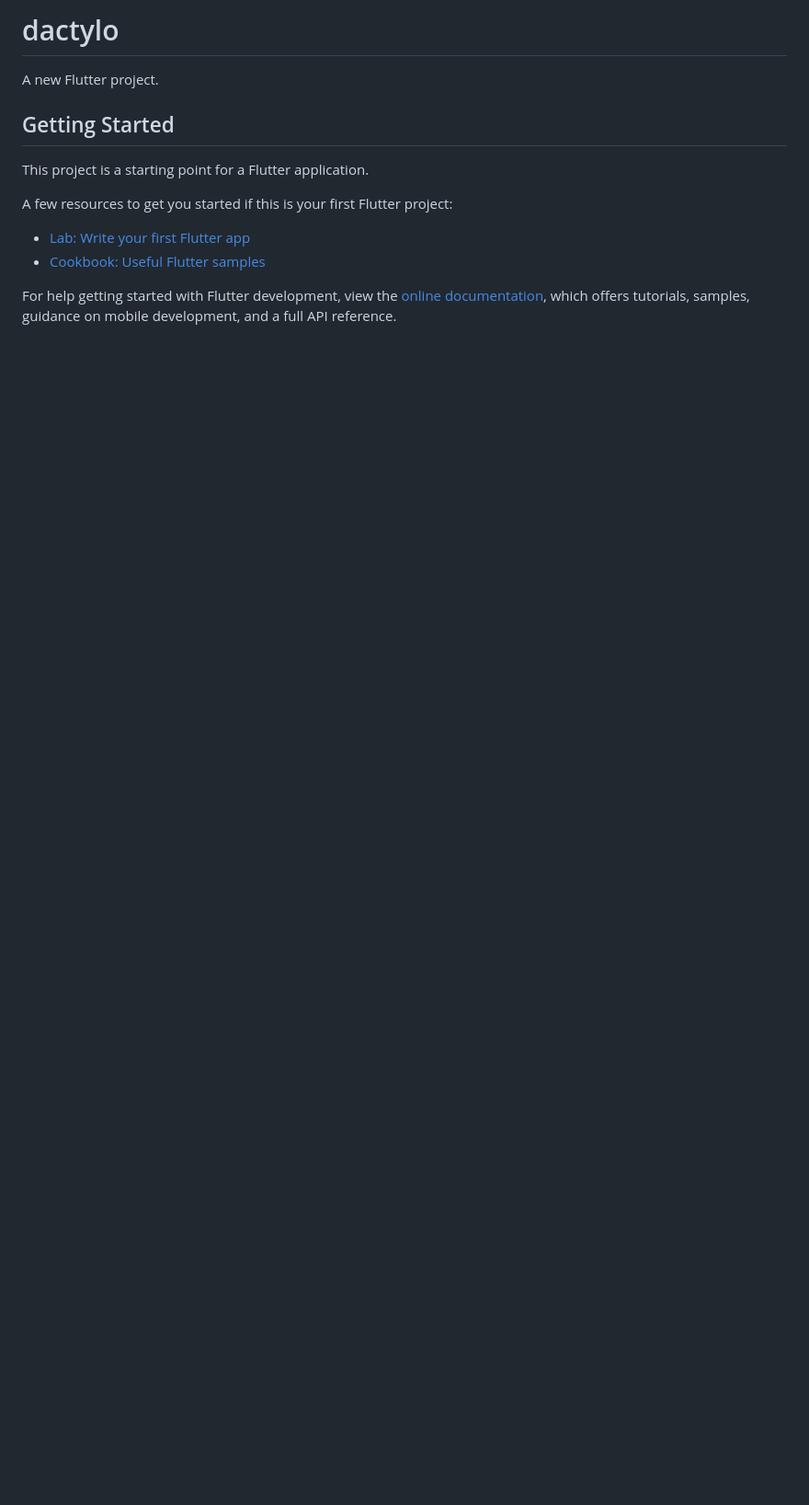
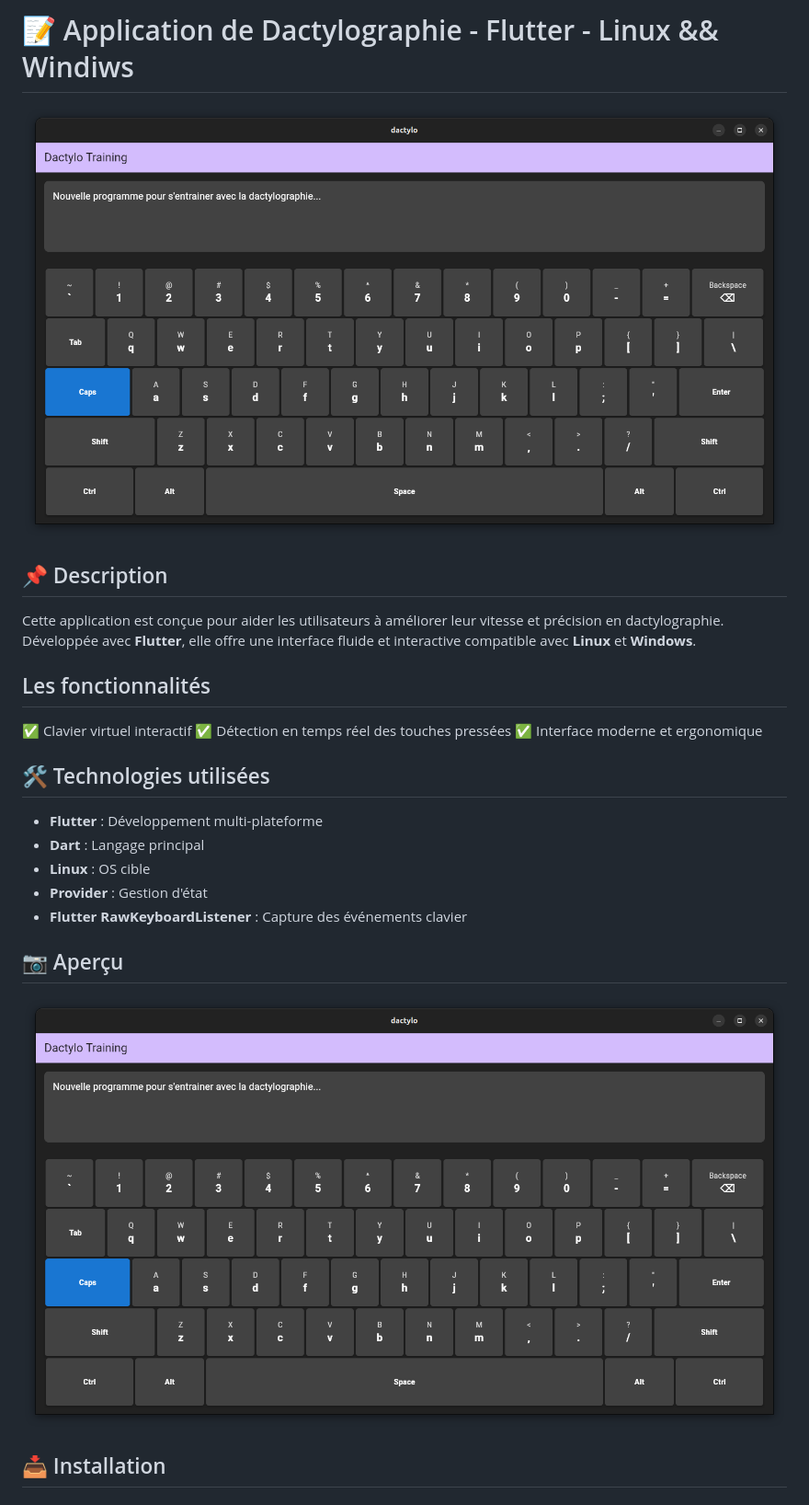
Before and after one commit to Fitahiana-herizo-RAKOTOMAMPIONONA/DactyloTrain, a Markdown page: README.md, the part around the change printed below. Shown: that part at 92% size. Rendered like a GitHub page; pictures changed too: assets/images/apercu.png (added); blank space fills up the shorter version.

```diff
--- a/README.md
+++ b/README.md
@@ -1,16 +1,28 @@
-# dactylo
+# 📝 Application de Dactylographie - Flutter - Linux  && Windiws
 
-A new Flutter project.
+![Aperçu de l'application](assets/images/apercu.png)
 
-## Getting Started
+## 📌 Description
 
-This project is a starting point for a Flutter application.
+Cette application est conçue pour aider les utilisateurs à améliorer leur vitesse et précision en dactylographie. Développée avec **Flutter**, elle offre une interface fluide et interactive compatible avec **Linux** et  **Windows**.
 
-A few resources to get you started if this is your first Flutter project:
+## Les fonctionnalités
 
-- [Lab: Write your first Flutter app](https://docs.flutter.dev/get-started/codelab)
-- [Cookbook: Useful Flutter samples](https://docs.flutter.dev/cookbook)
+✅ Clavier virtuel interactif
+✅ Détection en temps réel des touches pressées
+✅ Interface moderne et ergonomique
 
-For help getting started with Flutter development, view the
-[online documentation](https://docs.flutter.dev/), which offers tutorials,
-samples, guidance on mobile development, and a full API reference.
+## 🛠️ Technologies utilisées
+
+- **Flutter** : Développement multi-plateforme
+- **Dart** : Langage principal
+- **Linux** : OS cible
+- **Provider** : Gestion d'état
+- **Flutter RawKeyboardListener** : Capture des événements clavier
+
+## 📷 Aperçu
+
+![Interface principale](assets/images/apercu.png)
+
+## 📥 Installation
+
```
Also changed, not shown: other parts of README.md (+47 -0 lines), 1 other file.
